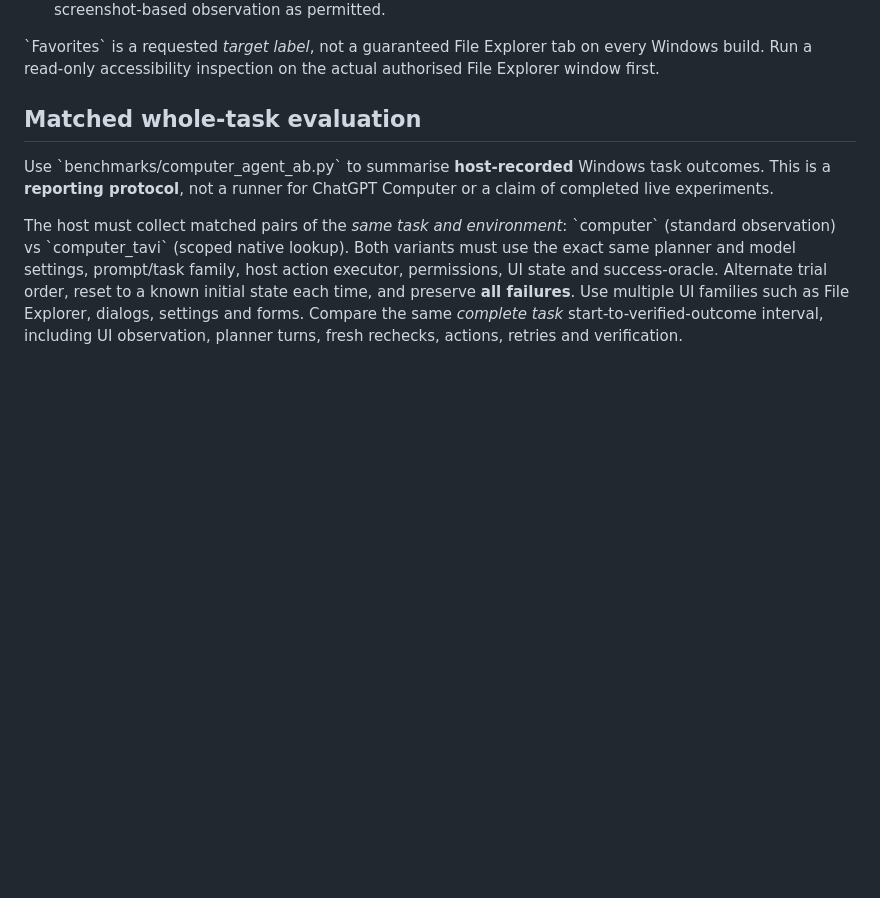
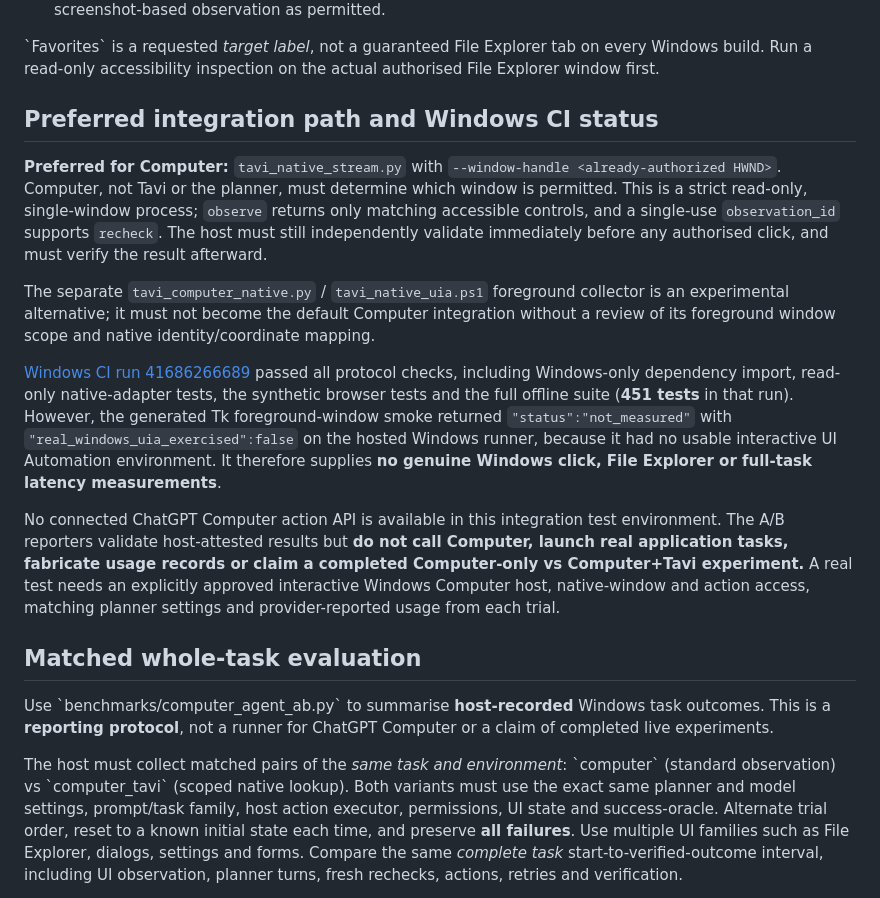
Before and after one commit to marceli1404/tavi, a Markdown page: Features-computer-native-ab.md, the part around the change. Drawn GitHub-style; blank space fills up the shorter version.

Commit message:
docs(computer): prefer host-approved HWND adapter and document unmeasured Windows GUI benchmark honestly

```diff
--- a/Features-computer-native-ab.md
+++ b/Features-computer-native-ab.md
@@ -45,6 +45,39 @@ Recommended host steps per interaction:
 \`Favorites\` is a requested *target label*, not a guaranteed File Explorer
 tab on every Windows build. Run a read-only accessibility inspection on
 the actual authorised File Explorer window first.
+
+## Preferred integration path and Windows CI status
+
+**Preferred for Computer:** `tavi_native_stream.py` with
+`--window-handle <already-authorized HWND>`. Computer, not Tavi or the
+planner, must determine which window is permitted. This is a strict
+read-only, single-window process; `observe` returns only matching
+accessible controls, and a single-use `observation_id` supports
+`recheck`. The host must still independently validate immediately
+before any authorised click, and must verify the result afterward.
+
+The separate `tavi_computer_native.py` / `tavi_native_uia.ps1`
+foreground collector is an experimental alternative; it must not become
+the default Computer integration without a review of its foreground
+window scope and native identity/coordinate mapping.
+
+[Windows CI run 41686266689](https://github.com/marceli1404/tavi/actions/runs/41686266689)
+passed all protocol checks, including Windows-only dependency import,
+read-only native-adapter tests, the synthetic browser tests and the
+full offline suite (**451 tests** in that run). However, the generated
+Tk foreground-window smoke returned `"status":"not_measured"` with
+`"real_windows_uia_exercised":false` on the hosted Windows runner,
+because it had no usable interactive UI Automation environment. It
+therefore supplies **no genuine Windows click, File Explorer or full-task
+latency measurements**.
+
+No connected ChatGPT Computer action API is available in this integration
+test environment. The A/B reporters validate host-attested results but
+**do not call Computer, launch real application tasks, fabricate usage
+records or claim a completed Computer-only vs Computer+Tavi experiment.**
+A real test needs an explicitly approved interactive Windows Computer
+host, native-window and action access, matching planner settings and
+provider-reported usage from each trial.
 
 ## Matched whole-task evaluation
 
```
